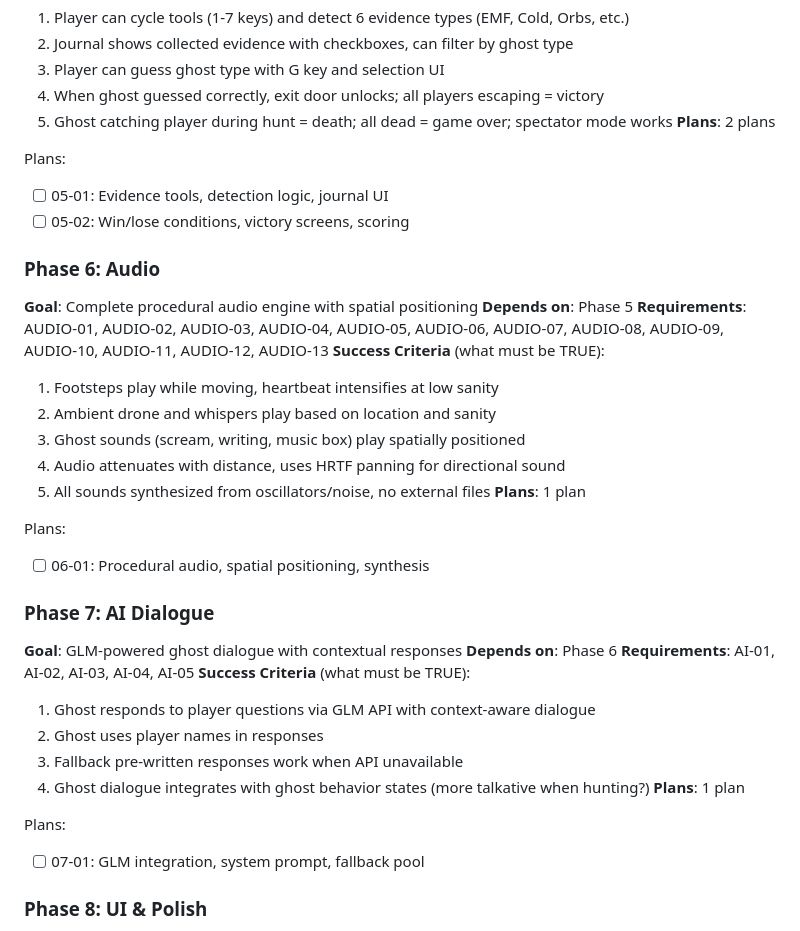
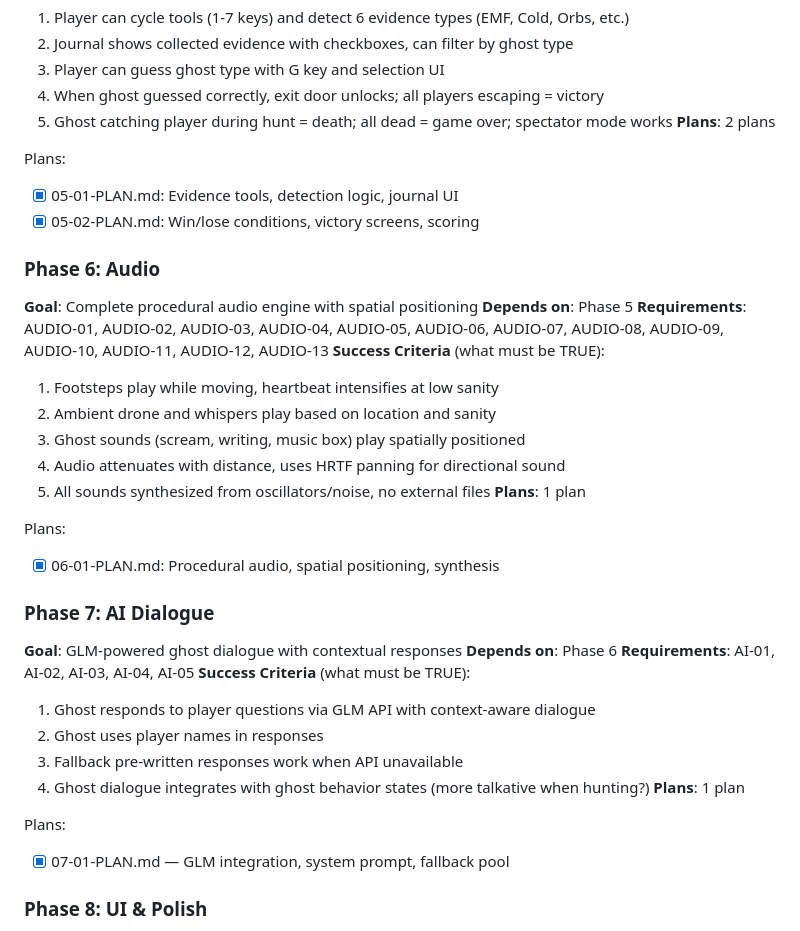
Before and after one commit to extremecoder-rgb/BackRoom-Horror-GameJam-2026, a Markdown page: .planning/ROADMAP.md, the part around one of its changes. Drawn GitHub-style.

```diff
--- a/.planning/ROADMAP.md
+++ b/.planning/ROADMAP.md
@@ -94,8 +93,8 @@ Plans:
 **Plans**: 2 plans
 
 Plans:
-- [ ] 05-01: Evidence tools, detection logic, journal UI
-- [ ] 05-02: Win/lose conditions, victory screens, scoring
+- [x] 05-01-PLAN.md: Evidence tools, detection logic, journal UI
+- [x] 05-02-PLAN.md: Win/lose conditions, victory screens, scoring
 
 ### Phase 6: Audio
 **Goal**: Complete procedural audio engine with spatial positioning
@@ -110,7 +109,7 @@ Plans:
 **Plans**: 1 plan
 
 Plans:
-- [ ] 06-01: Procedural audio, spatial positioning, synthesis
+- [x] 06-01-PLAN.md: Procedural audio, spatial positioning, synthesis
 
 ### Phase 7: AI Dialogue
 **Goal**: GLM-powered ghost dialogue with contextual responses
@@ -124,7 +123,7 @@ Plans:
 **Plans**: 1 plan
 
 Plans:
-- [ ] 07-01: GLM integration, system prompt, fallback pool
+- [x] 07-01-PLAN.md — GLM integration, system prompt, fallback pool
 
 ### Phase 8: UI & Polish
 **Goal**: Complete UI overlays, scoring, and game flow
```
Also changed, not shown: other parts of .planning/ROADMAP.md (+9 -10 lines), 1 other file.
